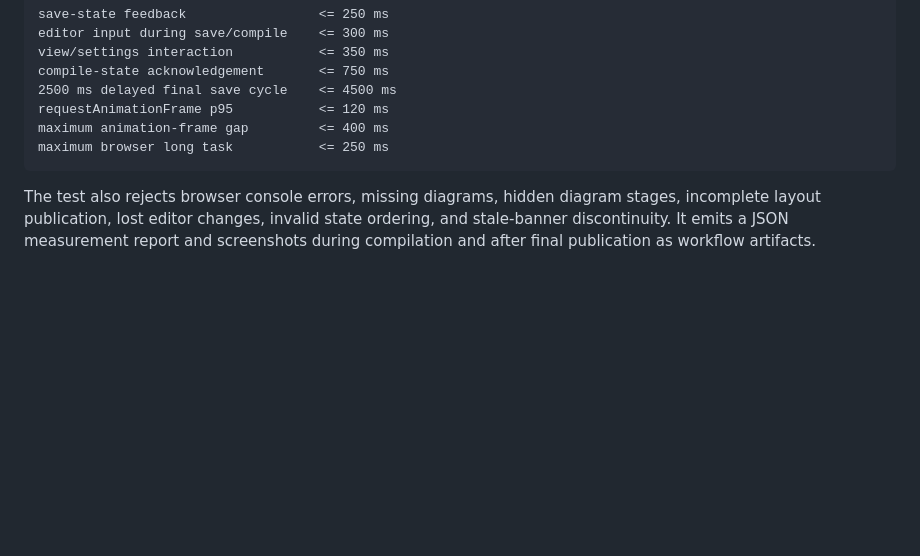
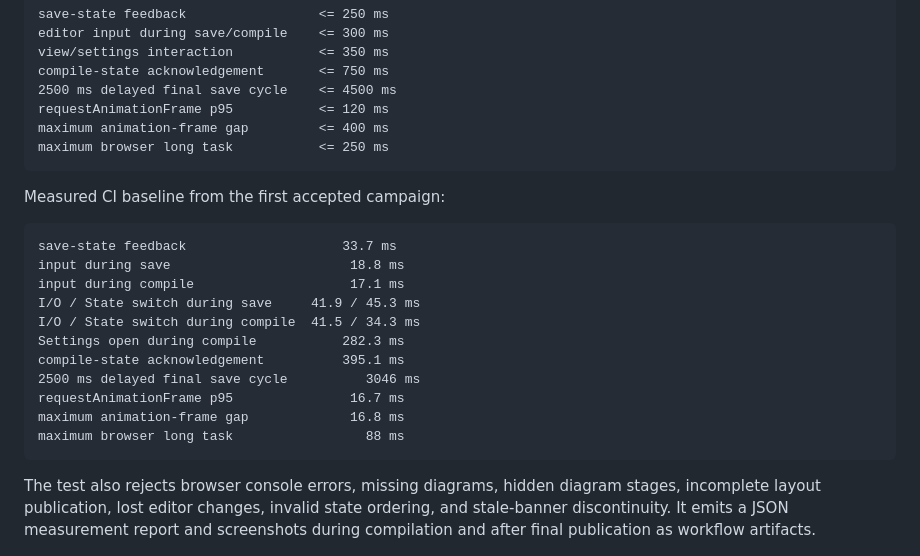
Before and after one commit to tai-calg/glyph-transpiler-rust, a Markdown page: docs/STUDIO_UX.md, the part around the change. GitHub-like rendering; blank space fills up the shorter version.

Commit message:
Record measured interactive UX baseline

````diff
--- a/docs/STUDIO_UX.md
+++ b/docs/STUDIO_UX.md
@@ -379,6 +379,22 @@ maximum animation-frame gap         <= 400 ms
 maximum browser long task           <= 250 ms
 ```
 
+Measured CI baseline from the first accepted campaign:
+
+```text
+save-state feedback                    33.7 ms
+input during save                       18.8 ms
+input during compile                    17.1 ms
+I/O / State switch during save     41.9 / 45.3 ms
+I/O / State switch during compile  41.5 / 34.3 ms
+Settings open during compile           282.3 ms
+compile-state acknowledgement          395.1 ms
+2500 ms delayed final save cycle          3046 ms
+requestAnimationFrame p95               16.7 ms
+maximum animation-frame gap             16.8 ms
+maximum browser long task                 88 ms
+```
+
 The test also rejects browser console errors, missing diagrams, hidden diagram stages, incomplete layout publication, lost editor changes, invalid state ordering, and stale-banner discontinuity. It emits a JSON measurement report and screenshots during compilation and after final publication as workflow artifacts.
 
 ## 13. Acceptance conditions
````
